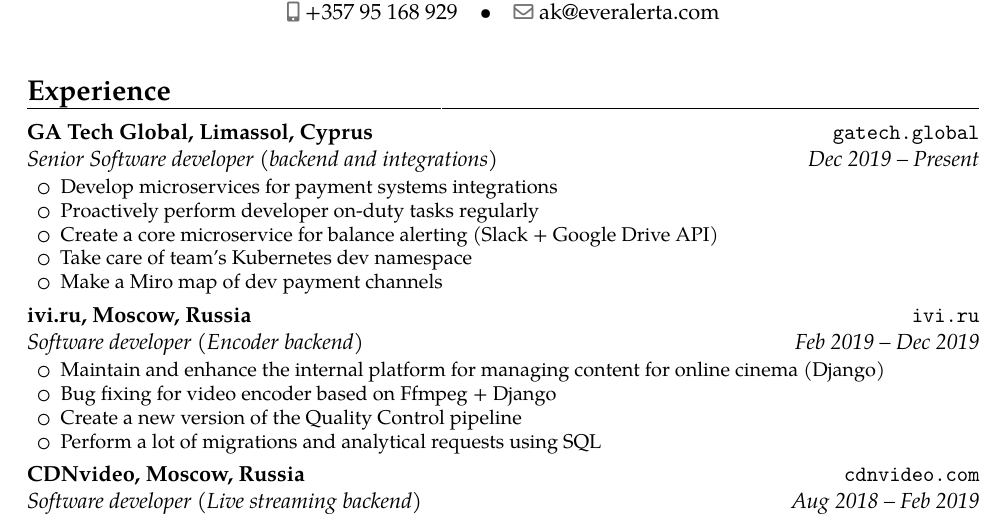
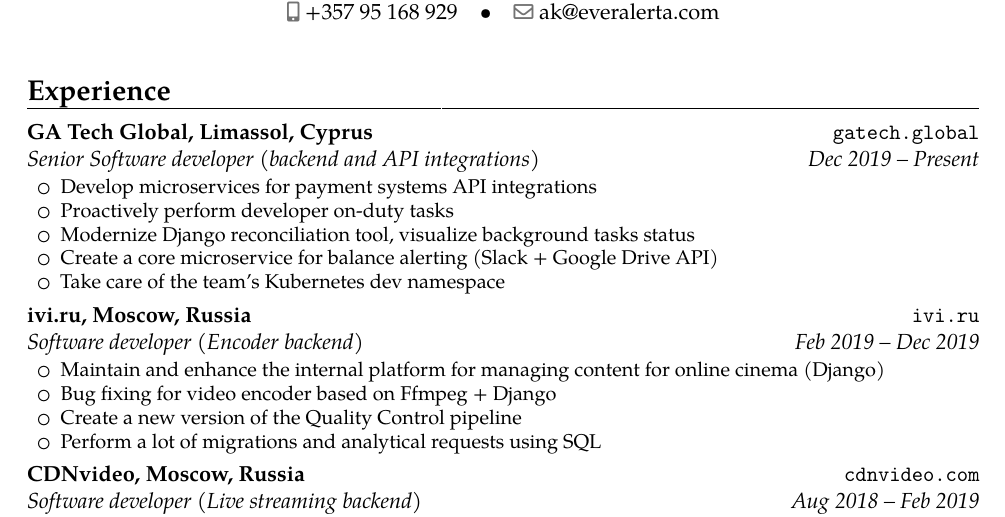
Before and after one commit to aleksandr-kiriushin/cv, a LaTeX CV (cv.tex): part of the page, cut so that both start at the same text. Compiled offline with pdfLaTeX.

Commit message:
Adjust CV for Django and API

```diff
--- a/cv.tex
+++ b/cv.tex
@@ -27,17 +27,17 @@
 \section{Experience}
   \cventry
     {Dec 2019 – Present}
-    {Senior Software developer (backend and integrations)}
+    {Senior Software developer (backend and API integrations)}
     {GA Tech Global, Limassol, Cyprus}
     {\url{gatech.global}}
     {}
     {
       \begin{itemize}\setlength\itemindent{6pt}
-        \item Develop microservices for payment systems integrations
-        \item Proactively perform developer on-duty tasks regularly
+        \item Develop microservices for payment systems API integrations
+        \item Proactively perform developer on-duty tasks
+        \item Modernize Django reconciliation tool, visualize background tasks status
         \item Create a core microservice for balance alerting (Slack + Google Drive API)
-        \item Take care of team's Kubernetes dev namespace
-        \item Make a Miro map of dev payment channels
+        \item Take care of the team's Kubernetes dev namespace
       \end{itemize}
     }
 
```
